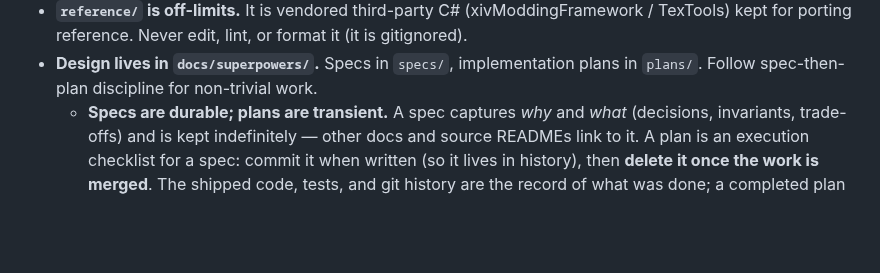
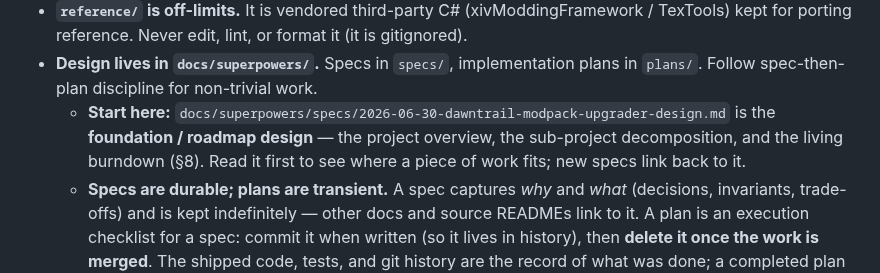
Before and after one commit to efokschaner/ffxiv-upgrade-modpack, a Markdown page: AGENTS.md, the part around the change. Rendered like a GitHub page; blank space fills up the shorter version.

Commit message:
docs: breadcrumb to the foundation/roadmap design in AGENTS.md
Point contributors and agents at 2026-06-30-dawntrail-modpack-upgrader-design.md
(§8 = the living roadmap + burndown) as the "start here" design doc.

```diff
--- a/AGENTS.md
+++ b/AGENTS.md
@@ -73,6 +73,10 @@ corpus exercise the code, not as a pass/fail gate.
   or format it (it is gitignored).
 - **Design lives in `docs/superpowers/`.** Specs in `specs/`, implementation
   plans in `plans/`. Follow spec-then-plan discipline for non-trivial work.
+  - **Start here:** `docs/superpowers/specs/2026-06-30-dawntrail-modpack-upgrader-design.md`
+    is the **foundation / roadmap design** — the project overview, the sub-project
+    decomposition, and the living burndown (§8). Read it first to see where a piece
+    of work fits; new specs link back to it.
   - **Specs are durable; plans are transient.** A spec captures *why* and *what*
     (decisions, invariants, trade-offs) and is kept indefinitely — other docs and
     source READMEs link to it. A plan is an execution checklist for a spec: commit
```
